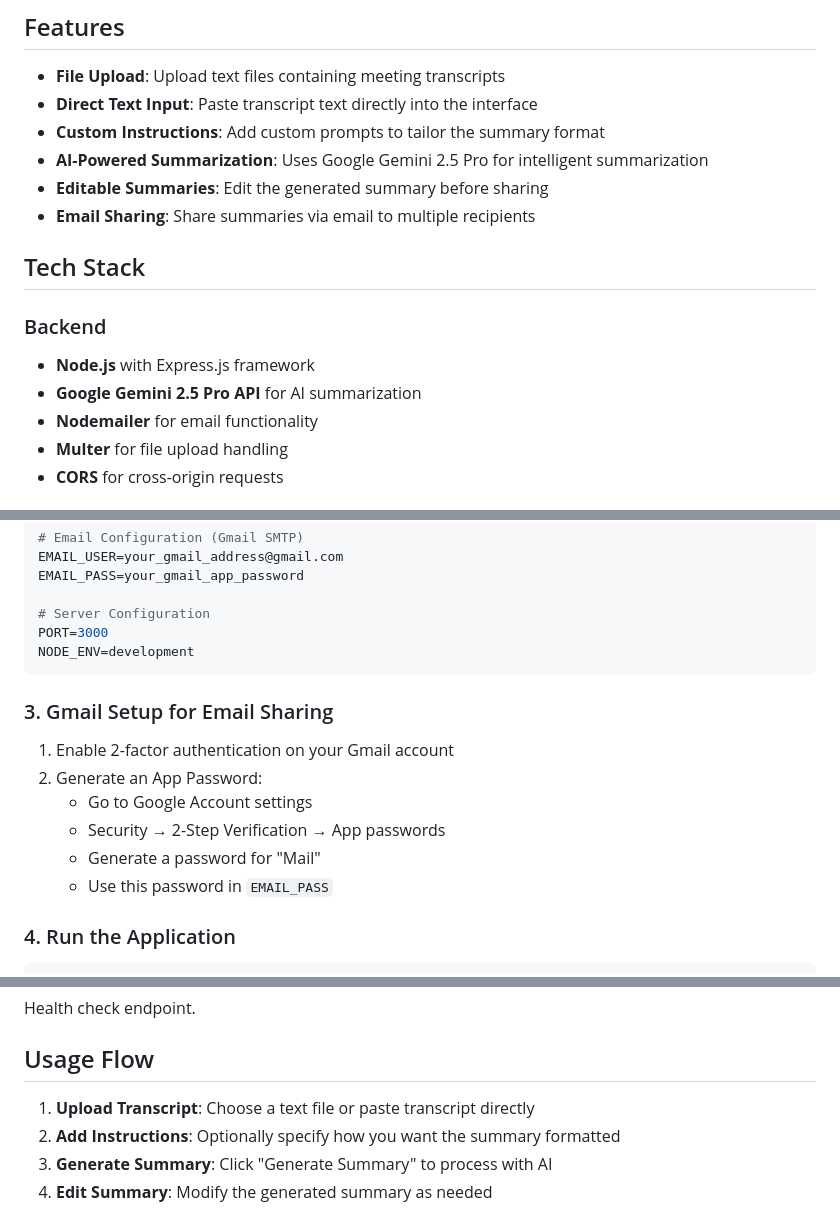
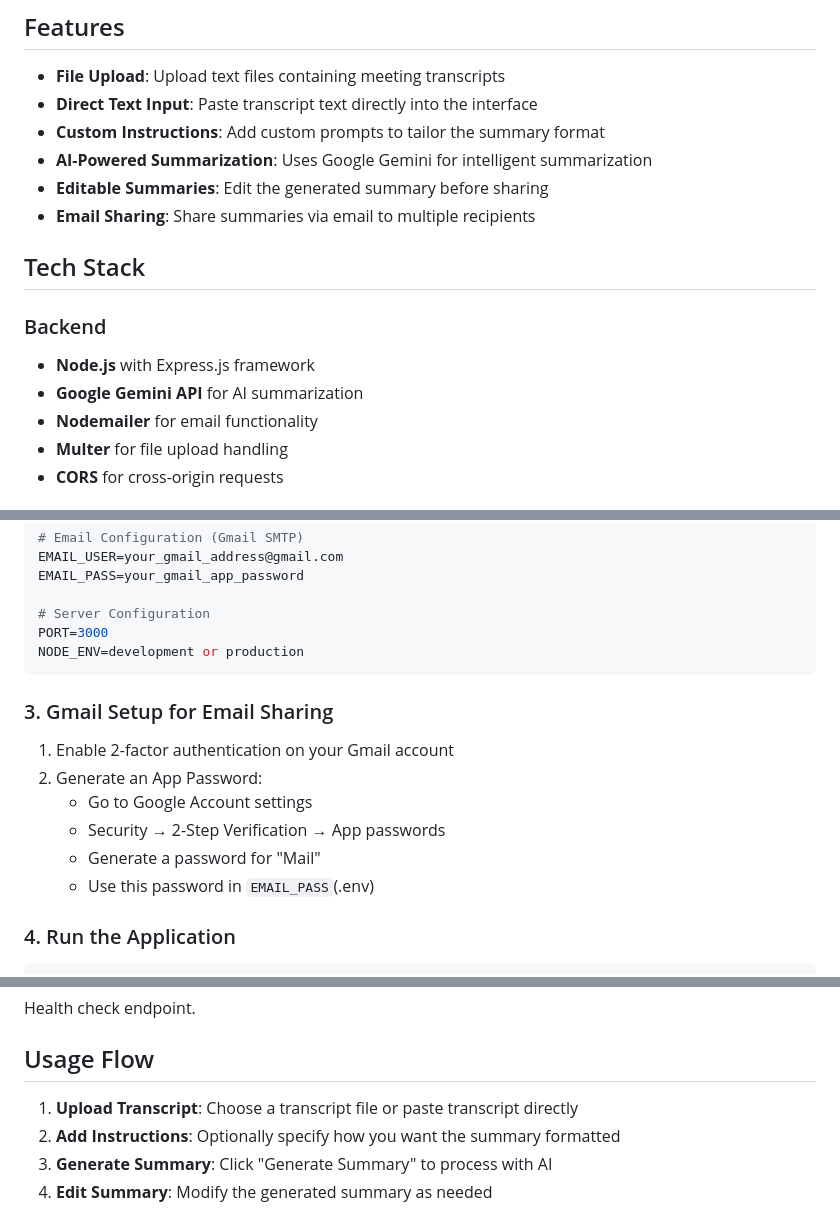
Before and after one commit to Ar141204/AI-Meeting-Notes-Summarizer, a Markdown page: README.md, 3 parts joined by grey strips. GitHub-like rendering.

````diff
--- a/README.md
+++ b/README.md
@@ -7,7 +7,7 @@ A full-stack web application that uses Google Gemini AI to generate structured s
 - **File Upload**: Upload text files containing meeting transcripts
 - **Direct Text Input**: Paste transcript text directly into the interface
 - **Custom Instructions**: Add custom prompts to tailor the summary format
-- **AI-Powered Summarization**: Uses Google Gemini 2.5 Pro for intelligent summarization
+- **AI-Powered Summarization**: Uses Google Gemini for intelligent summarization
 - **Editable Summaries**: Edit the generated summary before sharing
 - **Email Sharing**: Share summaries via email to multiple recipients
 
@@ -15,7 +15,7 @@ A full-stack web application that uses Google Gemini AI to generate structured s
 
 ### Backend
 - **Node.js** with Express.js framework
-- **Google Gemini 2.5 Pro API** for AI summarization
+- **Google Gemini API** for AI summarization
 - **Nodemailer** for email functionality
 - **Multer** for file upload handling
 - **CORS** for cross-origin requests
@@ -59,7 +58,7 @@ EMAIL_PASS=your_gmail_app_password
 
 # Server Configuration
 PORT=3000
-NODE_ENV=development
+NODE_ENV=development or production
 ```
 
 ### 3. Gmail Setup for Email Sharing
@@ -69,7 +68,7 @@ NODE_ENV=development
    - Go to Google Account settings
    - Security → 2-Step Verification → App passwords
    - Generate a password for "Mail"
-   - Use this password in `EMAIL_PASS`
+   - Use this password in `EMAIL_PASS`(.env)
 
 ### 4. Run the Application
 
@@ -124,7 +123,7 @@ Health check endpoint.
 
 ## Usage Flow
 
-1. **Upload Transcript**: Choose a text file or paste transcript directly
+1. **Upload Transcript**: Choose a transcript file or paste transcript directly
 2. **Add Instructions**: Optionally specify how you want the summary formatted
 3. **Generate Summary**: Click "Generate Summary" to process with AI
 4. **Edit Summary**: Modify the generated summary as needed
````
Also changed, not shown: other parts of README.md (+0 -1 lines).
